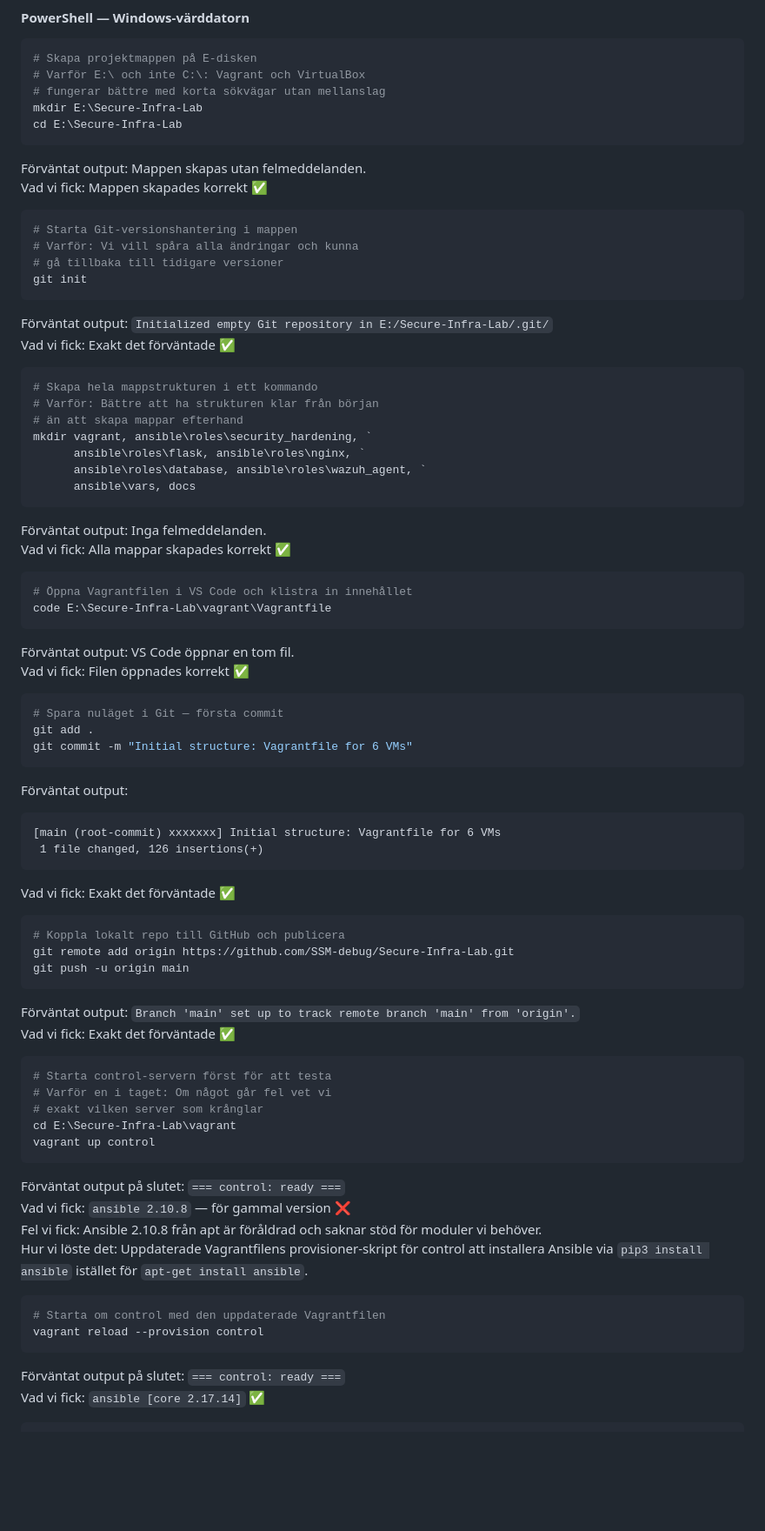
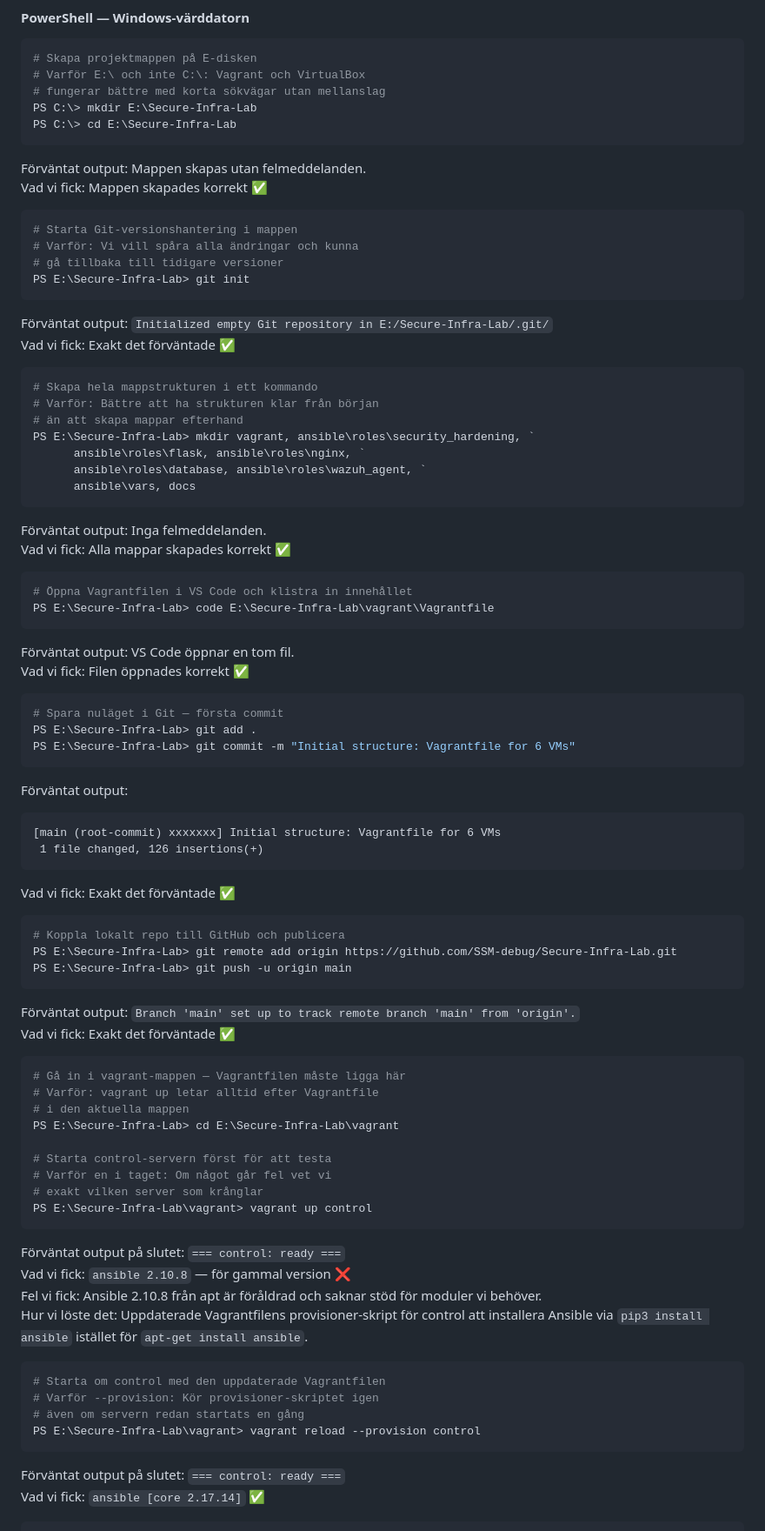
Before and after one commit to SSM-debug/Secure-Infra-Lab, a Markdown page: docs/log.md, the part around one of its changes. Shown at 87% size. Drawn GitHub-style; blank space fills up the shorter version.

````diff
--- a/docs/log.md
+++ b/docs/log.md
@@ -48,8 +48,8 @@ kontrollerade att alla var uppe och körde.
 # Skapa projektmappen på E-disken
 # Varför E:\ och inte C:\: Vagrant och VirtualBox
 # fungerar bättre med korta sökvägar utan mellanslag
-mkdir E:\Secure-Infra-Lab
-cd E:\Secure-Infra-Lab
+PS C:\> mkdir E:\Secure-Infra-Lab
+PS C:\> cd E:\Secure-Infra-Lab
 ```
 Förväntat output: Mappen skapas utan felmeddelanden.
 Vad vi fick: Mappen skapades korrekt ✅
@@ -58,7 +58,7 @@ Vad vi fick: Mappen skapades korrekt ✅
 # Starta Git-versionshantering i mappen
 # Varför: Vi vill spåra alla ändringar och kunna
 # gå tillbaka till tidigare versioner
-git init
+PS E:\Secure-Infra-Lab> git init
 ```
 Förväntat output: `Initialized empty Git repository in E:/Secure-Infra-Lab/.git/`
 Vad vi fick: Exakt det förväntade ✅
@@ -67,7 +67,7 @@ Vad vi fick: Exakt det förväntade ✅
 # Skapa hela mappstrukturen i ett kommando
 # Varför: Bättre att ha strukturen klar från början
 # än att skapa mappar efterhand
-mkdir vagrant, ansible\roles\security_hardening, `
+PS E:\Secure-Infra-Lab> mkdir vagrant, ansible\roles\security_hardening, `
       ansible\roles\flask, ansible\roles\nginx, `
       ansible\roles\database, ansible\roles\wazuh_agent, `
       ansible\vars, docs
@@ -77,15 +77,15 @@ Vad vi fick: Alla mappar skapades korrekt ✅
 
 ```powershell
 # Öppna Vagrantfilen i VS Code och klistra in innehållet
-code E:\Secure-Infra-Lab\vagrant\Vagrantfile
+PS E:\Secure-Infra-Lab> code E:\Secure-Infra-Lab\vagrant\Vagrantfile
 ```
 Förväntat output: VS Code öppnar en tom fil.
 Vad vi fick: Filen öppnades korrekt ✅
 
 ```powershell
 # Spara nuläget i Git — första commit
-git add .
-git commit -m "Initial structure: Vagrantfile for 6 VMs"
+PS E:\Secure-Infra-Lab> git add .
+PS E:\Secure-Infra-Lab> git commit -m "Initial structure: Vagrantfile for 6 VMs"
 ```
 Förväntat output:
 ```
@@ -96,18 +96,22 @@ Vad vi fick: Exakt det förväntade ✅
 
 ```powershell
 # Koppla lokalt repo till GitHub och publicera
-git remote add origin https://github.com/SSM-debug/Secure-Infra-Lab.git
-git push -u origin main
+PS E:\Secure-Infra-Lab> git remote add origin https://github.com/SSM-debug/Secure-Infra-Lab.git
+PS E:\Secure-Infra-Lab> git push -u origin main
 ```
 Förväntat output: `Branch 'main' set up to track remote branch 'main' from 'origin'.`
 Vad vi fick: Exakt det förväntade ✅
 
 ```powershell
+# Gå in i vagrant-mappen — Vagrantfilen måste ligga här
+# Varför: vagrant up letar alltid efter Vagrantfile
+# i den aktuella mappen
+PS E:\Secure-Infra-Lab> cd E:\Secure-Infra-Lab\vagrant
+
 # Starta control-servern först för att testa
 # Varför en i taget: Om något går fel vet vi
 # exakt vilken server som krånglar
-cd E:\Secure-Infra-Lab\vagrant
-vagrant up control
+PS E:\Secure-Infra-Lab\vagrant> vagrant up control
 ```
 Förväntat output på slutet: `=== control: ready ===`
 Vad vi fick: `ansible 2.10.8` — för gammal version ❌
@@ -119,7 +123,9 @@ via `pip3 install ansible` istället för `apt-get install ansible`.
 
 ```powershell
 # Starta om control med den uppdaterade Vagrantfilen
-vagrant reload --provision control
+# Varför --provision: Kör provisioner-skriptet igen
+# även om servern redan startats en gång
+PS E:\Secure-Infra-Lab\vagrant> vagrant reload --provision control
 ```
 Förväntat output på slutet: `=== control: ready ===`
 Vad vi fick: `ansible [core 2.17.14]` ✅
````
Also changed, not shown: other parts of docs/log.md (+87 -78 lines).
